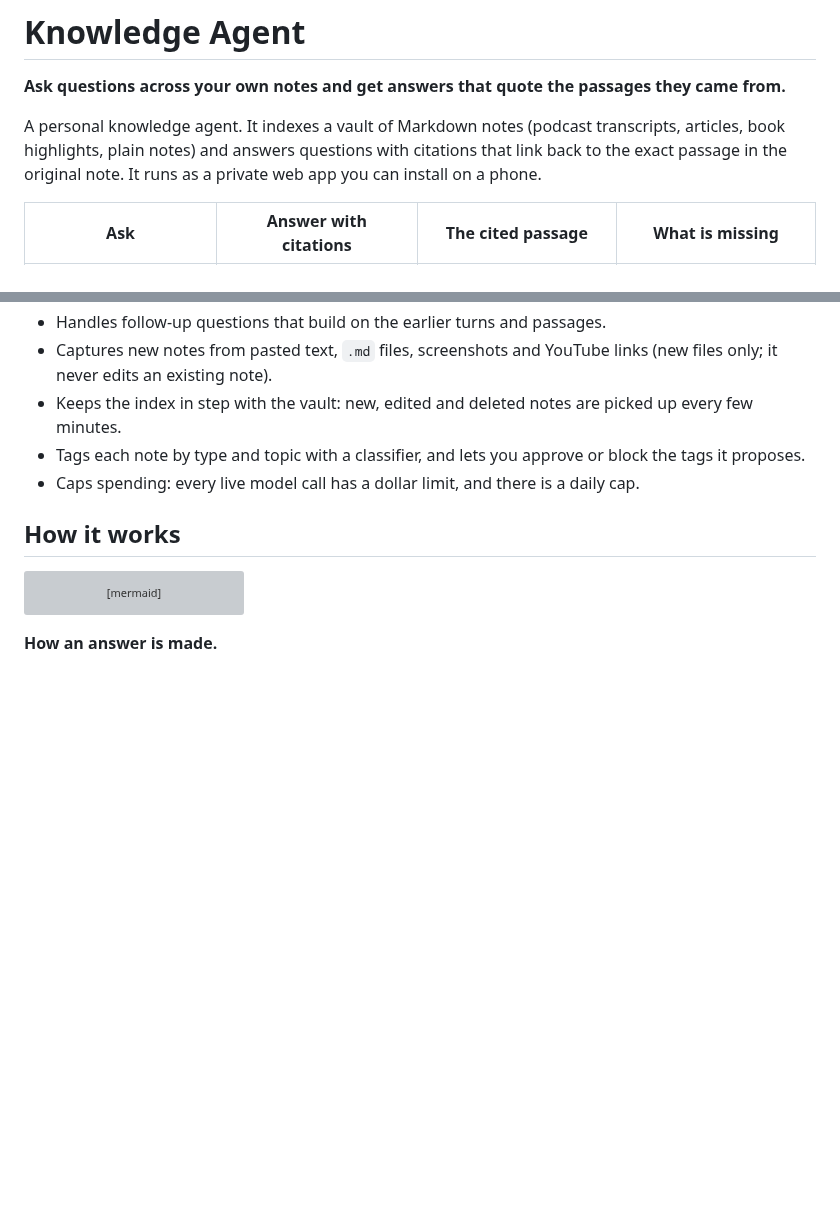
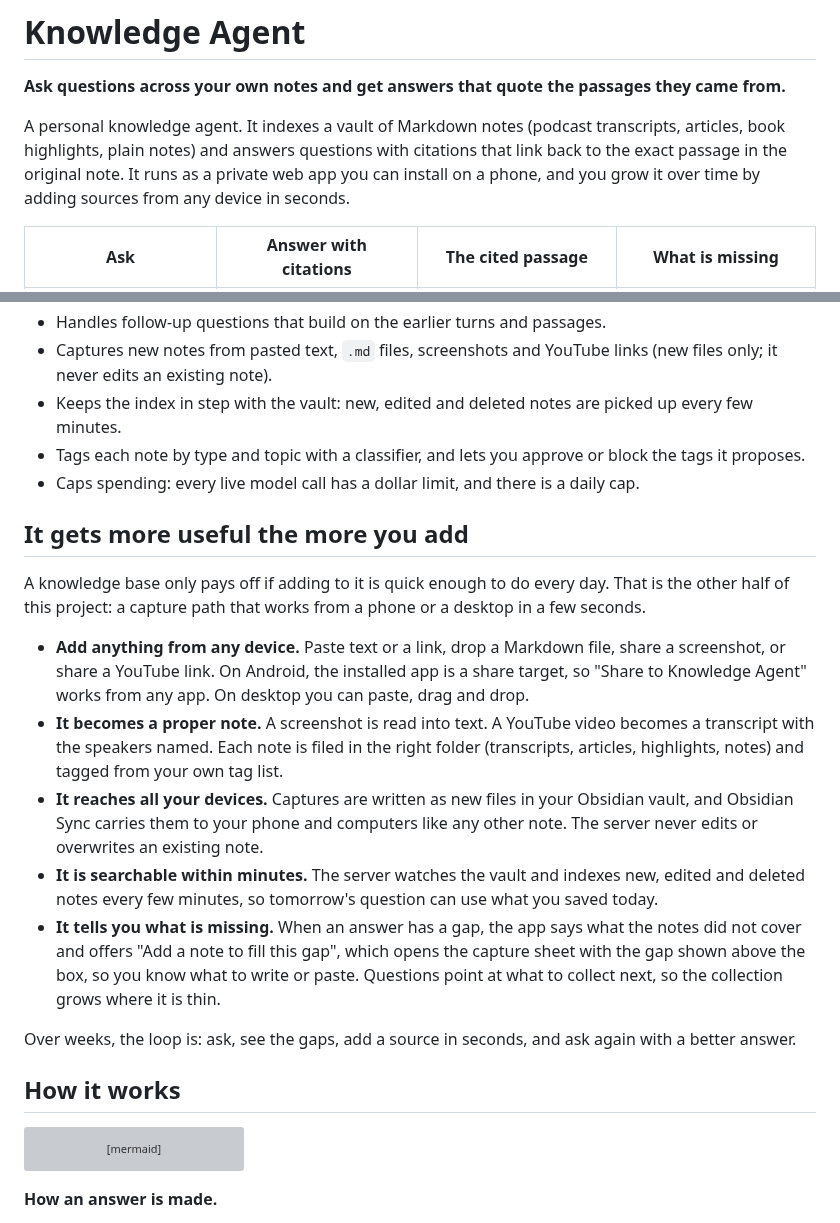
Before and after one commit to matteop92/knowledge-base-agent, a Markdown page: README.md, 2 parts joined by grey strips. GitHub-like rendering; blank space fills up the shorter version; grey boxes are pictures that could not be loaded.

Commit message:
docs(readme): explain growing the knowledge base over time from any device

```diff
--- a/README.md
+++ b/README.md
@@ -2,7 +2,7 @@
 
 **Ask questions across your own notes and get answers that quote the passages they came from.**
 
-A personal knowledge agent. It indexes a vault of Markdown notes (podcast transcripts, articles, book highlights, plain notes) and answers questions with citations that link back to the exact passage in the original note. It runs as a private web app you can install on a phone.
+A personal knowledge agent. It indexes a vault of Markdown notes (podcast transcripts, articles, book highlights, plain notes) and answers questions with citations that link back to the exact passage in the original note. It runs as a private web app you can install on a phone, and you grow it over time by adding sources from any device in seconds.
 
 | Ask | Answer with citations | The cited passage | What is missing |
 | --- | --- | --- | --- |
@@ -33,6 +33,18 @@ This project tries to do three things that a simple "chat with your documents" s
 - Keeps the index in step with the vault: new, edited and deleted notes are picked up every few minutes.
 - Tags each note by type and topic with a classifier, and lets you approve or block the tags it proposes.
 - Caps spending: every live model call has a dollar limit, and there is a daily cap.
+
+## It gets more useful the more you add
+
+A knowledge base only pays off if adding to it is quick enough to do every day. That is the other half of this project: a capture path that works from a phone or a desktop in a few seconds.
+
+- **Add anything from any device.** Paste text or a link, drop a Markdown file, share a screenshot, or share a YouTube link. On Android, the installed app is a share target, so "Share to Knowledge Agent" works from any app. On desktop you can paste, drag and drop.
+- **It becomes a proper note.** A screenshot is read into text. A YouTube video becomes a transcript with the speakers named. Each note is filed in the right folder (transcripts, articles, highlights, notes) and tagged from your own tag list.
+- **It reaches all your devices.** Captures are written as new files in your Obsidian vault, and Obsidian Sync carries them to your phone and computers like any other note. The server never edits or overwrites an existing note.
+- **It is searchable within minutes.** The server watches the vault and indexes new, edited and deleted notes every few minutes, so tomorrow's question can use what you saved today.
+- **It tells you what is missing.** When an answer has a gap, the app says what the notes did not cover and offers "Add a note to fill this gap", which opens the capture sheet with the gap shown above the box, so you know what to write or paste. Questions point at what to collect next, so the collection grows where it is thin.
+
+Over weeks, the loop is: ask, see the gaps, add a source in seconds, and ask again with a better answer.
 
 ## How it works
 
```
